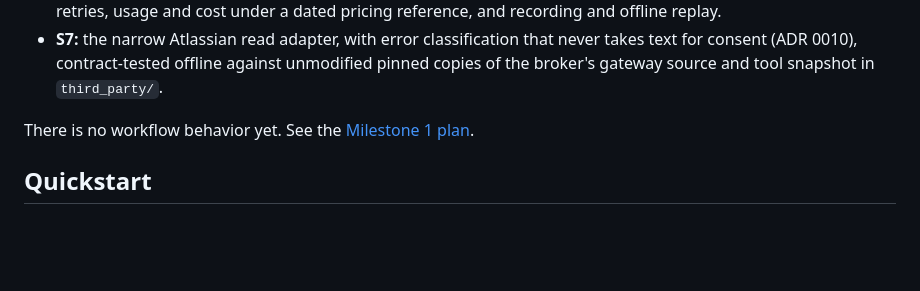
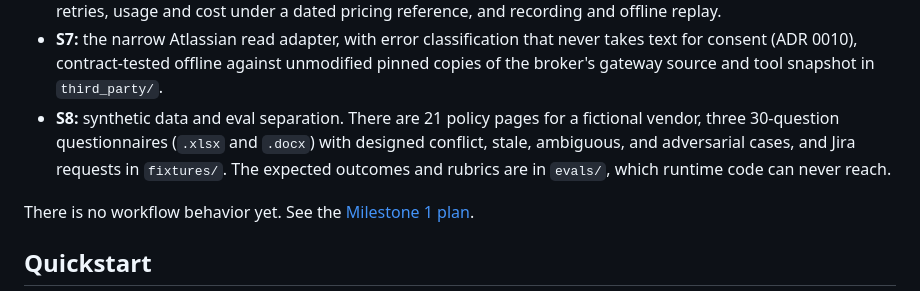
Before and after one commit to chief-builder/stewardry, a Markdown page: README.md, the part around the change. Rendered like a GitHub page; blank space fills up the shorter version.

Commit message:
docs: describe synthetic data and applied defaults

```diff
--- a/README.md
+++ b/README.md
@@ -43,6 +43,11 @@ Milestone 1 is in progress. Done so far:
   never takes text for consent (ADR 0010), contract-tested offline against
   unmodified pinned copies of the broker's gateway source and tool snapshot
   in `third_party/`.
+- **S8:** synthetic data and eval separation. There are 21 policy pages for a
+  fictional vendor, three 30-question questionnaires (`.xlsx` and `.docx`)
+  with designed conflict, stale, ambiguous, and adversarial cases, and Jira
+  requests in `fixtures/`. The expected outcomes and rubrics are in `evals/`,
+  which runtime code can never reach.
 
 There is no workflow behavior yet. See the
 [Milestone 1 plan](docs/plan/milestone-1.md).
```
Also changed, not shown: docs/plan/open-questions.md (+5 -4 lines).
